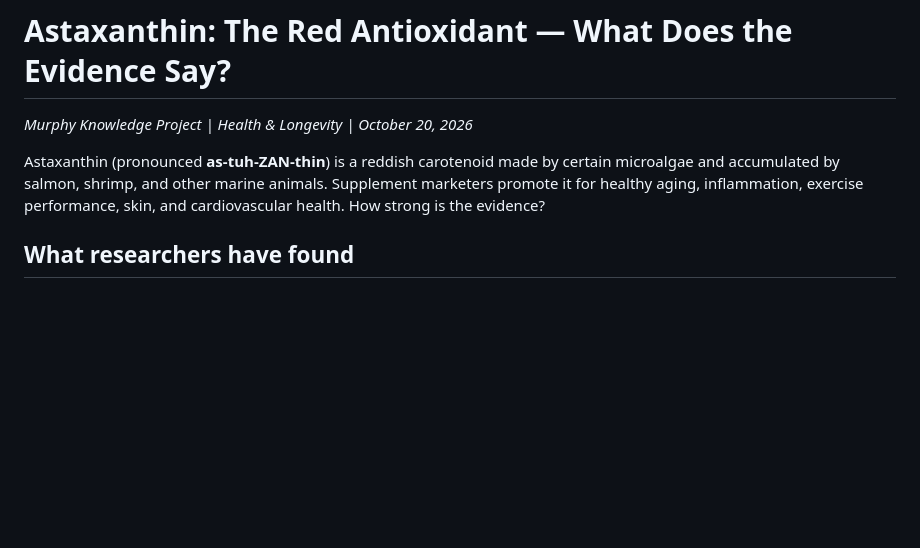
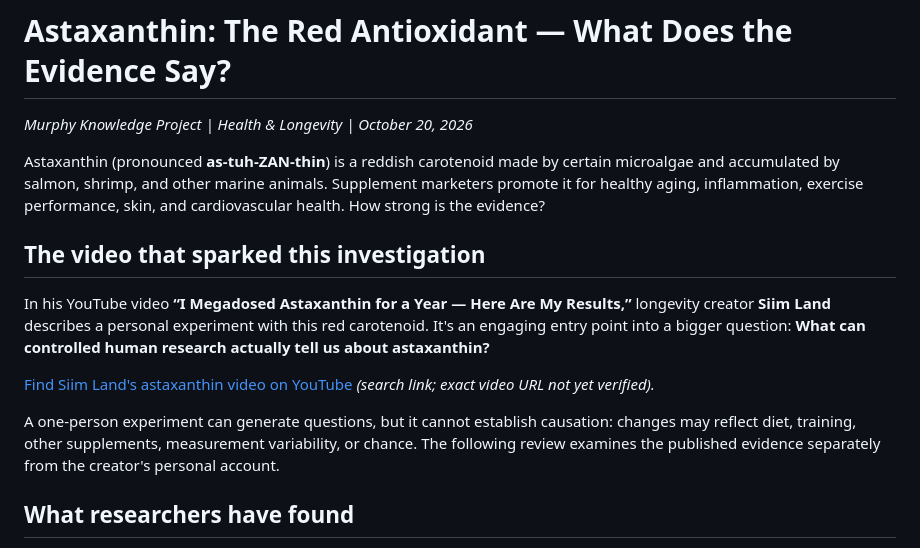
Before and after one commit to teacherinthedesert65/Murphy-Knowledge-Project, a Markdown page: articles/astaxanthin-evidence-review.md, the part around the change. Rendered like a GitHub page; blank space fills up the shorter version.

Commit message:
Add Siim Land video as contextual lead-in to astaxanthin review

```diff
--- a/articles/astaxanthin-evidence-review.md
+++ b/articles/astaxanthin-evidence-review.md
@@ -3,6 +3,14 @@
 *Murphy Knowledge Project | Health & Longevity | October 20, 2026*
 
 Astaxanthin (pronounced **as-tuh-ZAN-thin**) is a reddish carotenoid made by certain microalgae and accumulated by salmon, shrimp, and other marine animals. Supplement marketers promote it for healthy aging, inflammation, exercise performance, skin, and cardiovascular health. How strong is the evidence?
+
+## The video that sparked this investigation
+
+In his YouTube video **“I Megadosed Astaxanthin for a Year — Here Are My Results,”** longevity creator **Siim Land** describes a personal experiment with this red carotenoid. It's an engaging entry point into a bigger question: **What can controlled human research actually tell us about astaxanthin?**
+
+[Find Siim Land's astaxanthin video on YouTube](https://www.youtube.com/results?search_query=Siim+Land+I+Megadosed+Astaxanthin+for+a+Year+Here+Are+My+Results) *(search link; exact video URL not yet verified).*
+
+A one-person experiment can generate questions, but it cannot establish causation: changes may reflect diet, training, other supplements, measurement variability, or chance. The following review examines the published evidence separately from the creator's personal account.
 
 ## What researchers have found
 
```
